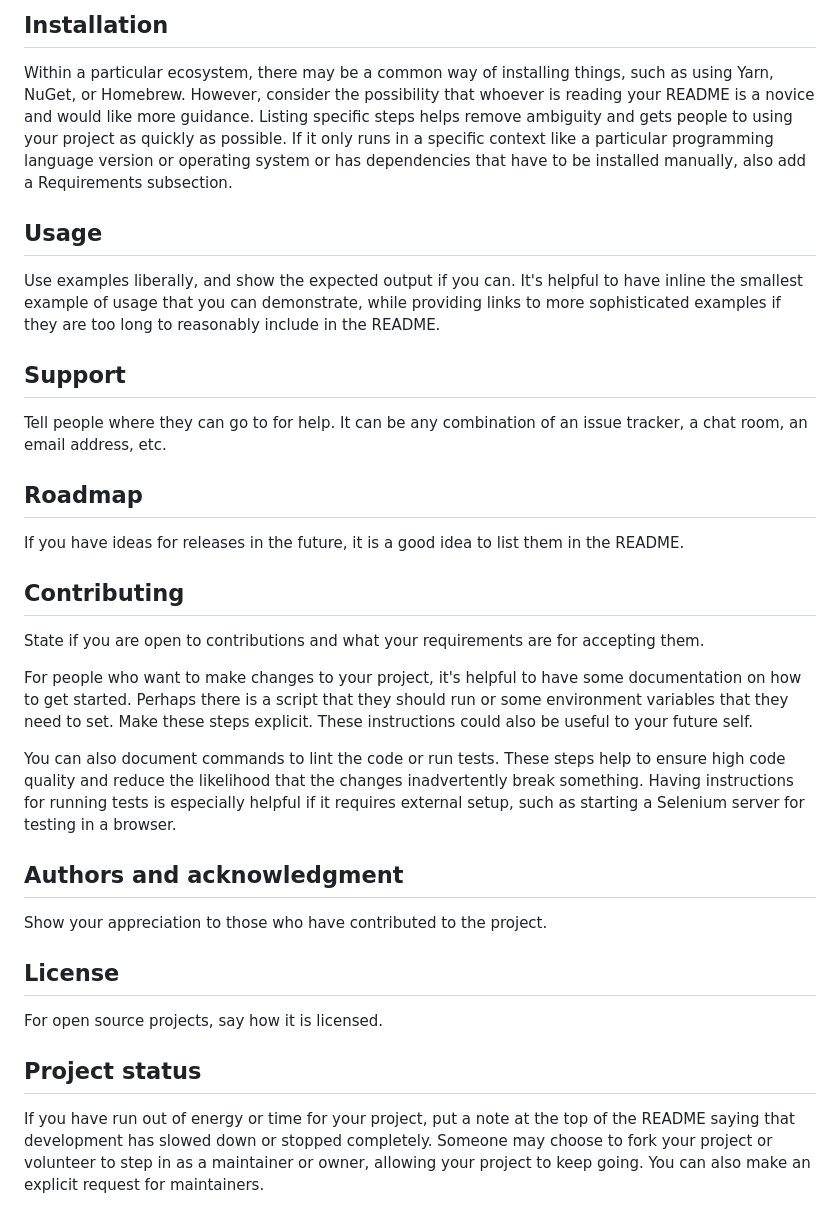
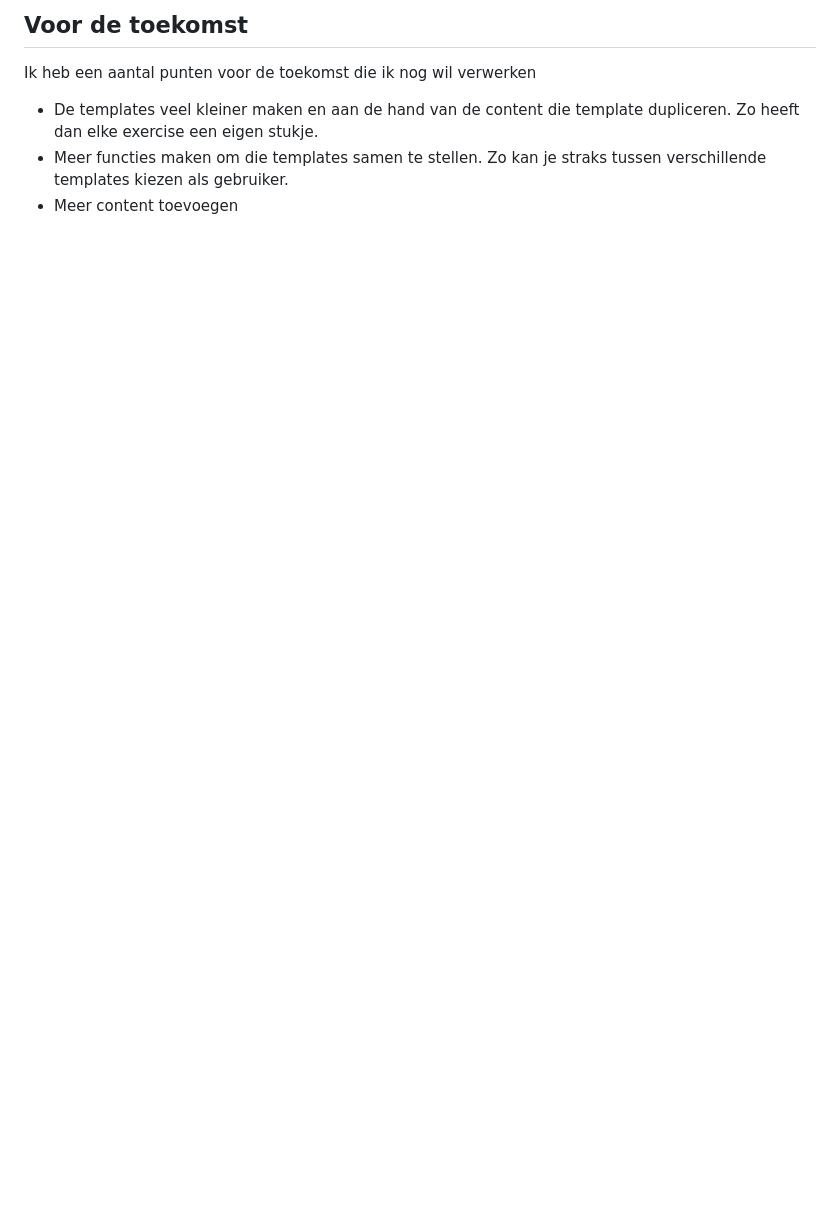
Before and after one commit to JopMolenaar/Calisthenics-skills-workout-generator, a Markdown page: README.md, the part around one of its changes. Drawn GitHub-style; blank space fills up the shorter version.

```diff
--- a/README.md
+++ b/README.md
@@ -66,27 +35,5 @@ Depending on what you are making, it can be a good idea to include screenshots o
-## Installation
-Within a particular ecosystem, there may be a common way of installing things, such as using Yarn, NuGet, or Homebrew. However, consider the possibility that whoever is reading your README is a novice and would like more guidance. Listing specific steps helps remove ambiguity and gets people to using your project as quickly as possible. If it only runs in a specific context like a particular programming language version or operating system or has dependencies that have to be installed manually, also add a Requirements subsection.
-
-## Usage
-Use examples liberally, and show the expected output if you can. It's helpful to have inline the smallest example of usage that you can demonstrate, while providing links to more sophisticated examples if they are too long to reasonably include in the README.
-
-## Support
-Tell people where they can go to for help. It can be any combination of an issue tracker, a chat room, an email address, etc.
-
-## Roadmap
-If you have ideas for releases in the future, it is a good idea to list them in the README.
-
-## Contributing
-State if you are open to contributions and what your requirements are for accepting them.
-
-For people who want to make changes to your project, it's helpful to have some documentation on how to get started. Perhaps there is a script that they should run or some environment variables that they need to set. Make these steps explicit. These instructions could also be useful to your future self.
-
-You can also document commands to lint the code or run tests. These steps help to ensure high code quality and reduce the likelihood that the changes inadvertently break something. Having instructions for running tests is especially helpful if it requires external setup, such as starting a Selenium server for testing in a browser.
-
-## Authors and acknowledgment
-Show your appreciation to those who have contributed to the project.
-
-## License
-For open source projects, say how it is licensed.
-
-## Project status
-If you have run out of energy or time for your project, put a note at the top of the README saying that development has slowed down or stopped completely. Someone may choose to fork your project or volunteer to step in as a maintainer or owner, allowing your project to keep going. You can also make an explicit request for maintainers.
+## Voor de toekomst
+Ik heb een aantal punten voor de toekomst die ik nog wil verwerken
+- De templates veel kleiner maken en aan de hand van de content die template dupliceren. Zo heeft dan elke exercise een eigen stukje.
+- Meer functies maken om die templates samen te stellen. Zo kan je straks tussen verschillende templates kiezen als gebruiker.
+- Meer content toevoegen
```
Also changed, not shown: other parts of README.md (+24 -55 lines).
